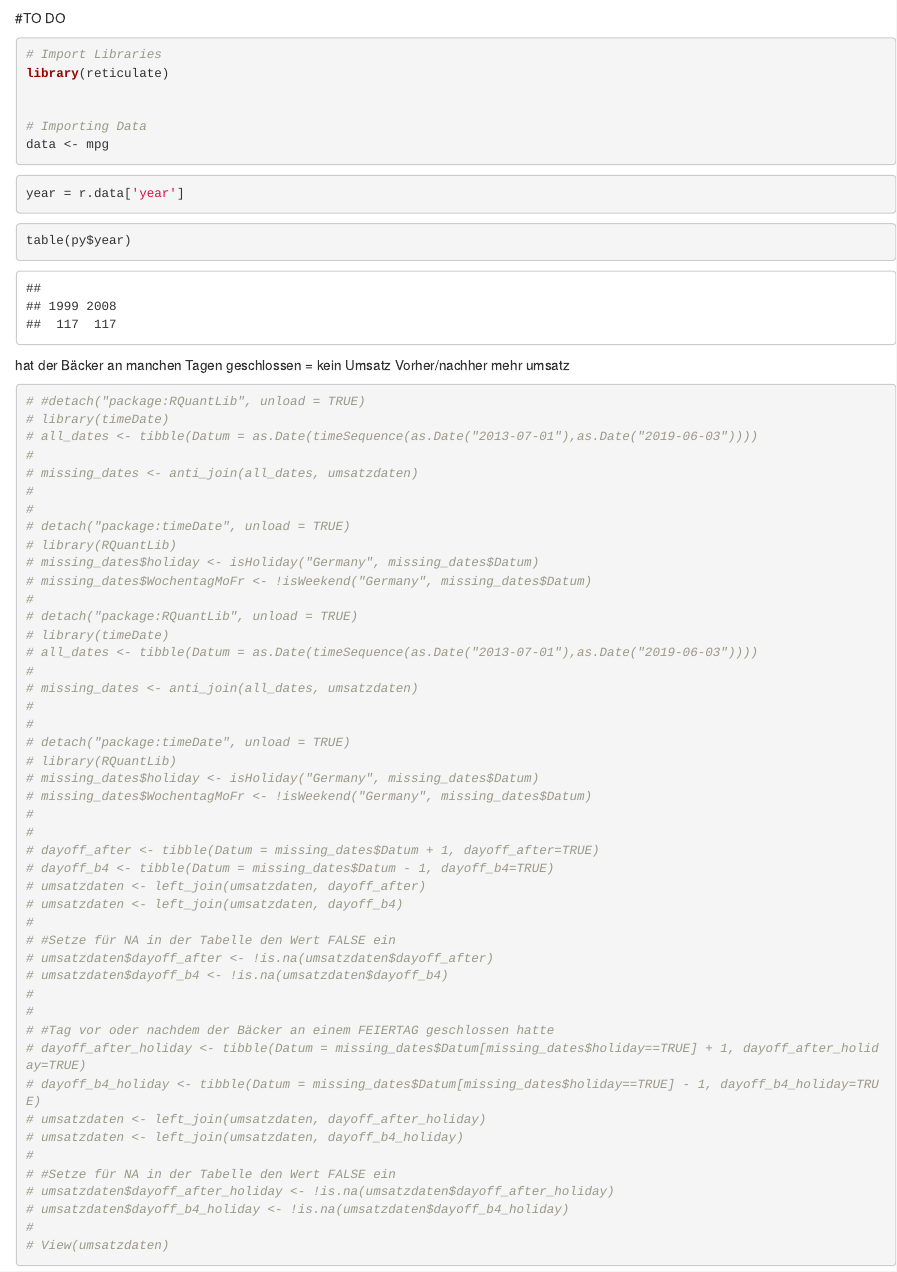
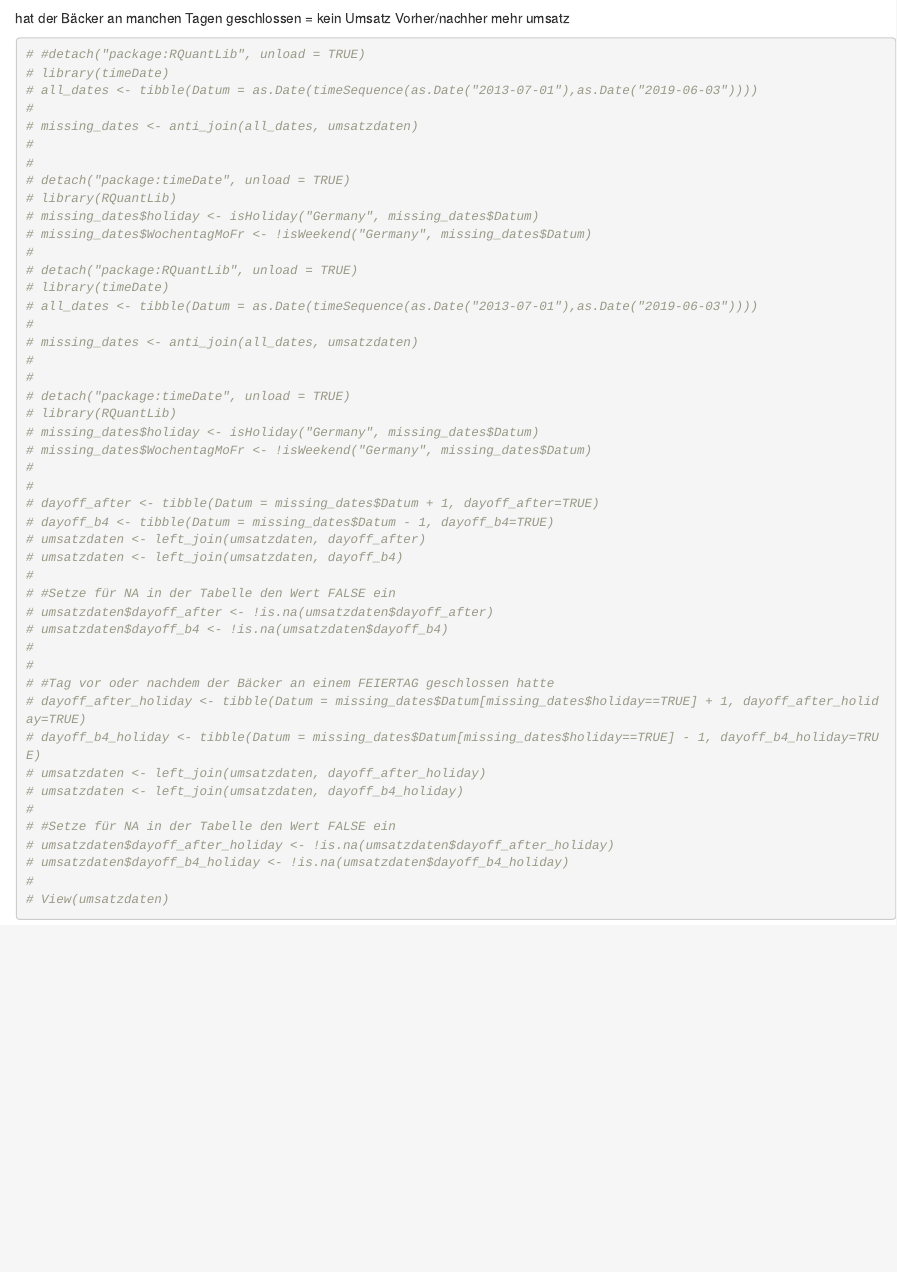
Before and after one commit to saludwig26/Data-science-Team-5-1, an R Markdown document (project.Rmd): the page in a window 1100 px wide, from 11450 px down. Rendered offline with R 4.5, knitr and Pandoc, with nearby package versions; some code elsewhere in the file could not run offline.

Commit message:
entferne unnötigen code

````diff
--- a/project.Rmd
+++ b/project.Rmd
@@ -441,30 +441,6 @@ test_labels = house_pricing_norm[-train_ind, label]
 
 ```
 
-#TO DO
-```{r}
-# Import Libraries
-library(reticulate)
-
-
-# Importing Data
-data <- mpg
-
-```
-
-
-```{python}
-year = r.data['year']
-
-```
-
-
-```{r}
-table(py$year)
-
-```
-
-
 
 hat der Bäcker an manchen Tagen geschlossen = kein Umsatz
 Vorher/nachher mehr umsatz
````
